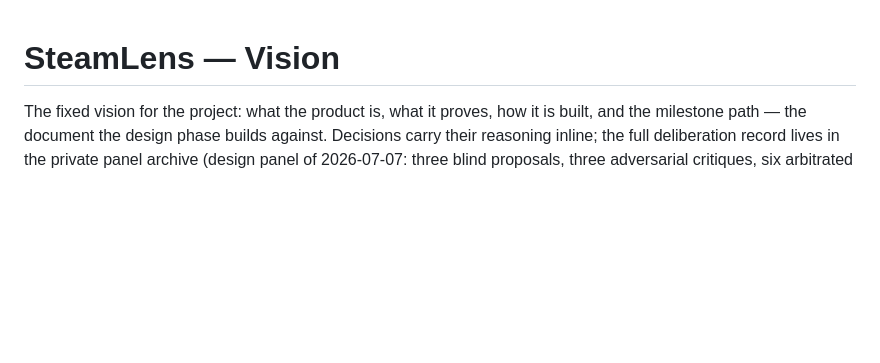
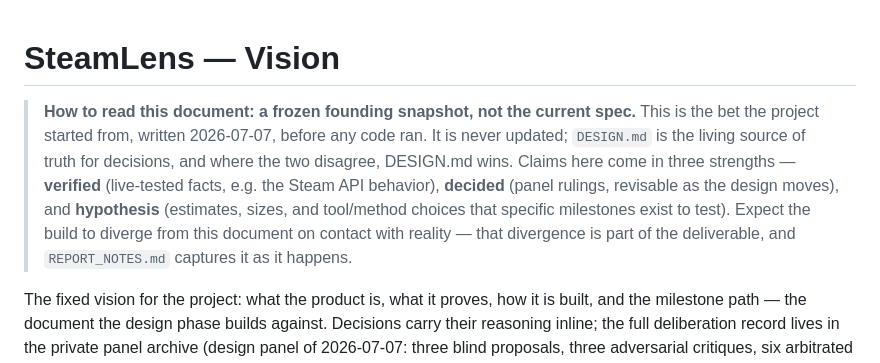
Before and after one commit to arda-basarici/steam-lens, a Markdown page: VISION.md, the part around the change. Rendered like a GitHub page; blank space fills up the shorter version.

```diff
--- a/VISION.md
+++ b/VISION.md
@@ -1,4 +1,14 @@
 # SteamLens — Vision
+
+> **How to read this document: a frozen founding snapshot, not the current spec.**
+> This is the bet the project started from, written 2026-07-07, before any code ran.
+> It is never updated; `DESIGN.md` is the living source of truth for decisions, and
+> where the two disagree, DESIGN.md wins. Claims here come in three strengths —
+> **verified** (live-tested facts, e.g. the Steam API behavior), **decided** (panel
+> rulings, revisable as the design moves), and **hypothesis** (estimates, sizes, and
+> tool/method choices that specific milestones exist to test). Expect the build to
+> diverge from this document on contact with reality — that divergence is part of the
+> deliverable, and `REPORT_NOTES.md` captures it as it happens.
 
 The fixed vision for the project: what the product is, what it proves, how it is built,
 and the milestone path — the document the design phase builds against. Decisions carry
```
Also changed, not shown: DESIGN.md (+29 -2 lines).
